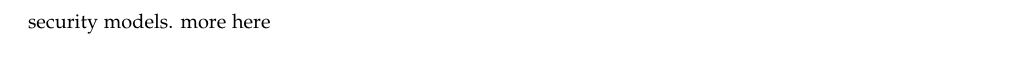
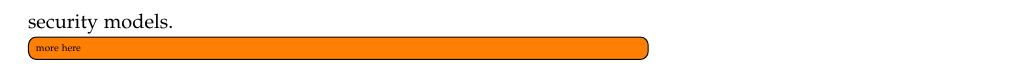
Before and after one commit to probablytom/PhD-Project-Proposal, a LaTeX document (uk_france/proposal.tex): part of page 3 of 3, cut so that both start at the same text. The pictures show the PDF file uk_france/proposal.pdf that the author committed with the source.

Commit message:
fixed todos

```diff
--- a/uk_france/proposal.tex
+++ b/uk_france/proposal.tex
@@ -36,7 +36,7 @@
 \usepackage{bibentry}
 
 %% CUSTOM for todos taken from http://tex.stackexchange.com/questions/9796/how-to-add-todo-notes#9797
-%\usepackage[colorinlistoftodos,prependcaption,textsize=tiny]{todonotes}
+\usepackage[colorinlistoftodos,prependcaption,textsize=tiny]{todonotes}
 %\newcommandx{\unsure}[2][1=]{\todo[linecolor=red,backgroundcolor=red!25,bordercolor=red,#1]{#2}}
 %\newcommandx{\change}[2][1=]{\todo[linecolor=blue,backgroundcolor=blue!25,bordercolor=blue,#1]{#2}}
 %\newcommandx{\info}[2][1=]{\todo[linecolor=OliveGreen,backgroundcolor=OliveGreen!25,bordercolor=OliveGreen,#1]{#2}}
@@ -77,7 +77,7 @@ My own masters research involves a computational formalism of responsibility ---
 \section{My suitability for building this solution}
 My own interest in sociotechnical systems is backed by research in the field. In 2015 and 2016 I completed my honours project, a workflow modelling system which used my own novel approach to program mutation to simulate human error in a sociotechnical model. For this, I won the 2016 Best Software Product prize for my year.\sidenote{A paper on the work is currently being written, alongside my project supervisor, Tim Storer. A working copy of the paper can be compiled from \LaTeX source at \href{https://github.com/probablytom/fuzzi-moss-paper}{https://github.com/probablytom/fuzzi-moss-paper}} I am now pursuing an MSci, for which my project is an adaptation of Trust models to create a model of computational responsibility. In doing this, I have grown an appreciation of the breadth and nuances of various models of trust, and look to employ this knowledge in PhD research.\par
 
-Having already pursued sociotechnical research in the subfield of trust and responsibility, and having developed personally the responsibility formalism required to begin this proposed work, I am uniquely suitable as a candidtate to devleop this next generation of security models. \todo{more here}
+Having already pursued sociotechnical research in the subfield of trust and responsibility, and having developed personally the responsibility formalism required to begin this proposed work, I am uniquely suitable as a candidtate to devleop this next generation of security models. \todo[inline]{more here}
 
 \nobibliography{proposal_bib}
 \bibliographystyle{plainnat}
```
Also changed, not shown: uk_france/proposal.pdf.
